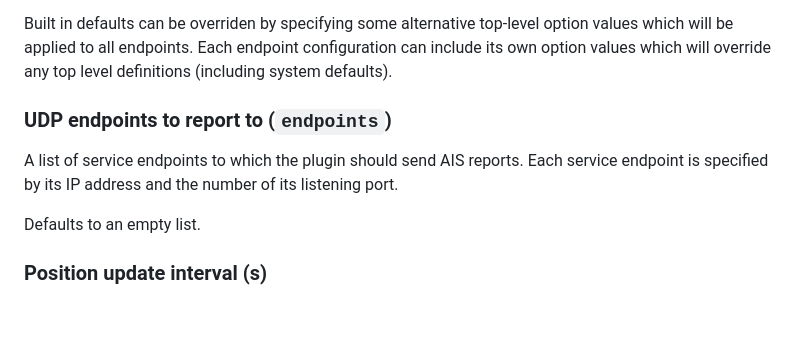
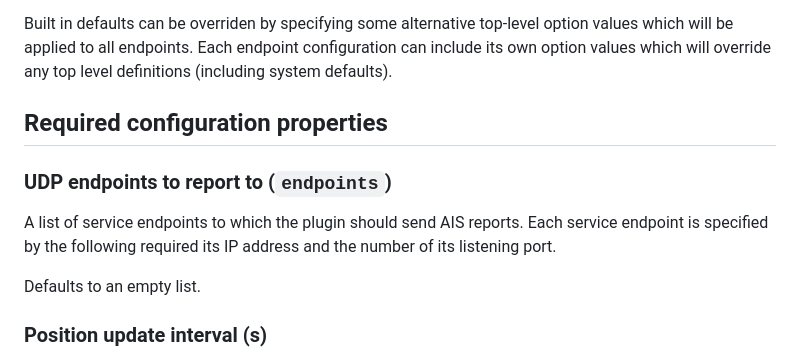
Before and after one commit to pdjr-signalk-plugins/ais-reporter, a Markdown page: README.md, the part around the change. GitHub-like rendering; blank space fills up the shorter version.

````diff
--- a/README.md
+++ b/README.md
@@ -125,13 +125,17 @@ top-level option values which will be applied to all endpoints.
 Each endpoint configuration can include its own option values which
 will override any top level definitions (including system defaults).
 
+## Required configuration properties
+
 ### UDP endpoints to report to (```endpoints```)
 A list of service endpoints to which the plugin should send AIS
 reports.
-Each service endpoint is specified by its IP address and the
+Each service endpoint is specified by the following required its IP address and the
 number of its listening port.
 
 Defaults to an empty list.
+
+###
 
 ### Position update interval (s)
 The frequency at which position updates for active vessels should
````
